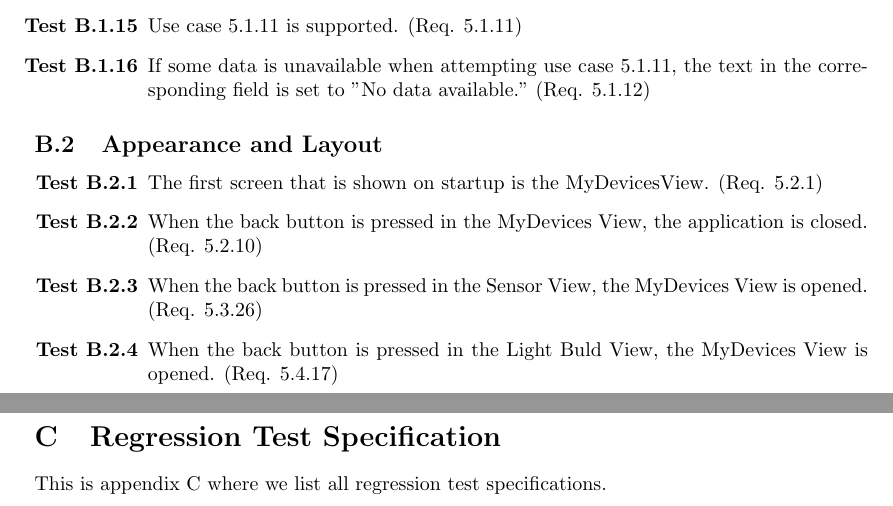
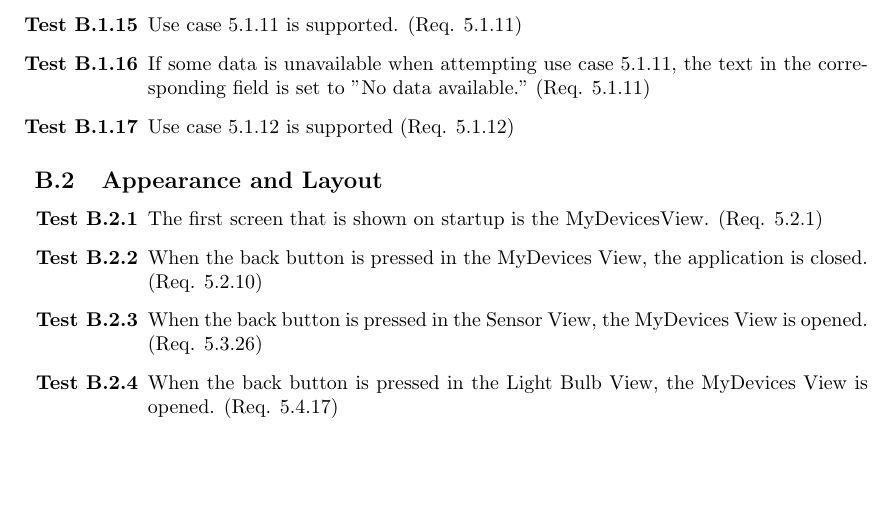
Before and after one commit to ockka/ETSN05-Group2, a LaTeX document (docs/SVVS_vers01.tex): two parts of pages 8 and 10 of 10 before the commit and part of page 8 of 9 after it, the two joined at a grey line, cut so that both start at the same text, the shorter picture padded with empty space. Compiled offline with pdfLaTeX.

Commit message:
PUSS154213 v0.1: Hopefully fixed the issues that the overleaf sync caused, and made some small corrections in the tests.

```diff
--- a/docs/SVVS_vers01.tex
+++ b/docs/SVVS_vers01.tex
@@ -277,7 +277,9 @@ This is appendix B where we list all system test specifications.
 
 	\item Use case 5.1.11 is supported. (Req. 5.1.11)
 
-	\item If some data is unavailable when attempting use case 5.1.11, the text in the corresponding field is set to "No data available." (Req. 5.1.12)
+	\item If some data is unavailable when attempting use case 5.1.11, the text in the corresponding field is set to "No data available." (Req. 5.1.11)
+
+	\item Use case 5.1.12 is supported (Req. 5.1.12)
 \end{testlist}
 
 \subsection{Appearance and Layout}
@@ -289,5 +291,5 @@ This is appendix B where we list all system test specifications.
 
 	\item When the back button is pressed in the Sensor View, the MyDevices View is opened. (Req. 5.3.26)
 
-	\item When the back button is pressed in the Light Buld View, the MyDevices View is opened. (Req. 5.4.17)
+	\item When the back button is pressed in the Light Bulb View, the MyDevices View is opened. (Req. 5.4.17)
 
@@ -304,7 +305,3 @@ This is appendix B where we list all system test specifications.
-\section{Regression Test Specification}
-This is appendix C where we list all regression test specifications.
-
 \end{appendices}
 
-
 \end{document}
```
Also changed, not shown: docs/SVVS_vers01.tex (9 more changed lines).
